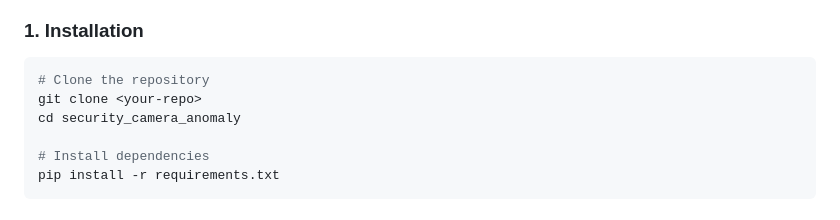
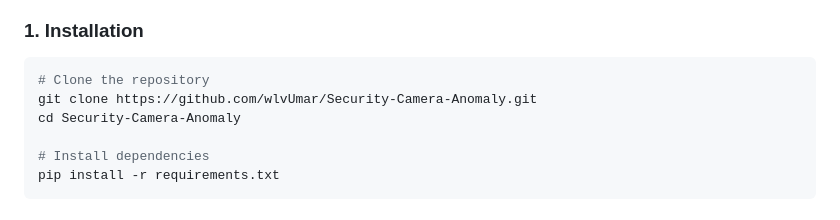
Before and after one commit to wlvUmar/Security-Camera-Anomaly, a Markdown page: README.md, the part around the change. GitHub-like rendering.

````diff
--- a/README.md
+++ b/README.md
@@ -17,8 +17,8 @@ A scalable system for detecting anomalies in security camera feeds using YOLOv8
 
 ```bash
 # Clone the repository
-git clone <your-repo>
-cd security_camera_anomaly
+git clone https://github.com/wlvUmar/Security-Camera-Anomaly.git
+cd Security-Camera-Anomaly
 
 # Install dependencies
 pip install -r requirements.txt
````
